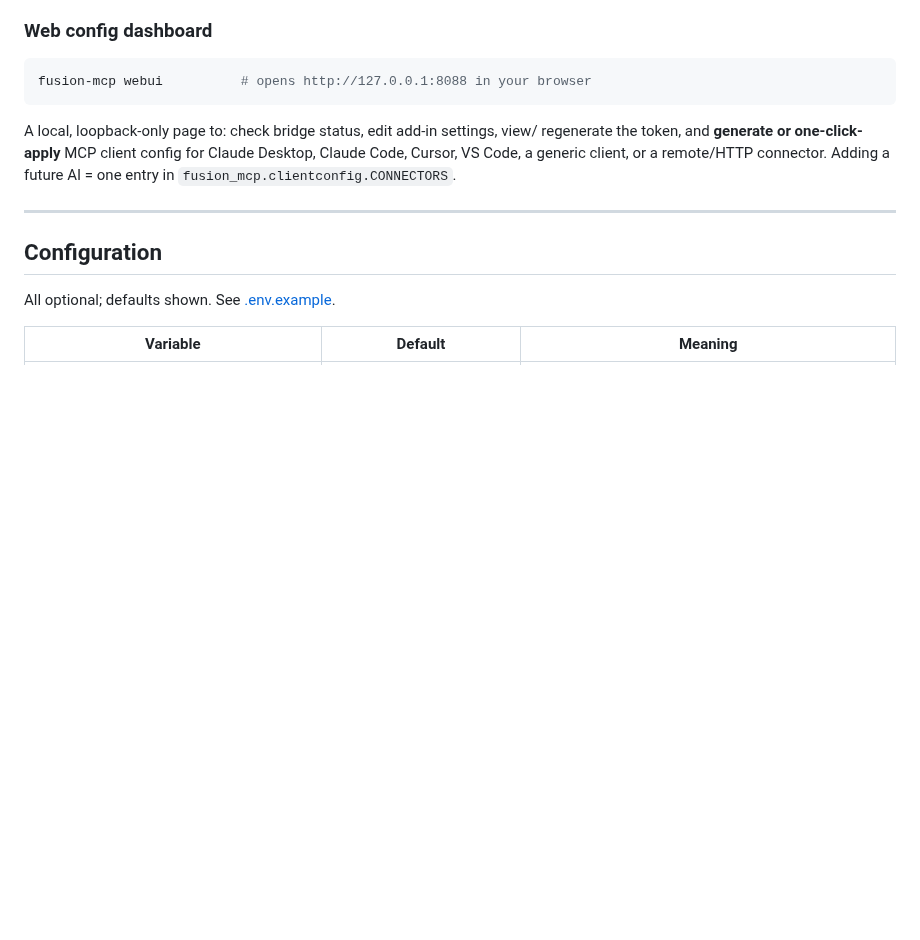
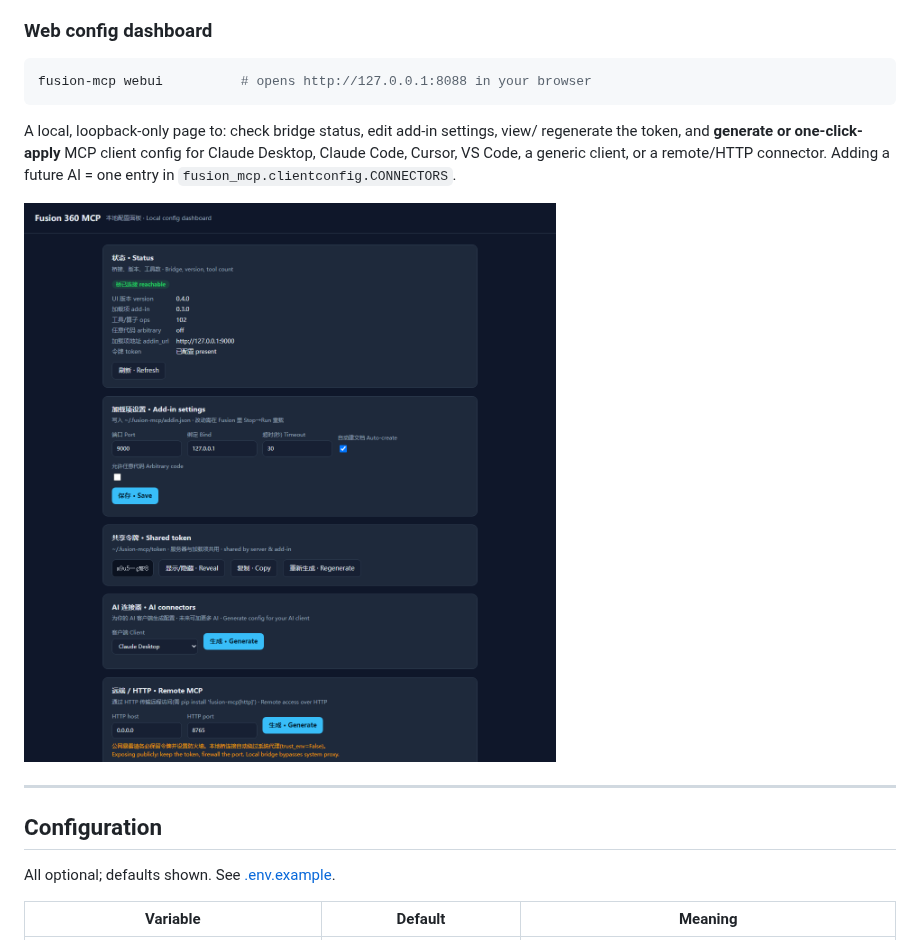
Before and after one commit to shimmerjordan/self-host-fusion360-MCP, a Markdown page: README.md, the part around the change. Rendered like a GitHub page; pictures changed too: docs/images/webui.png (added); blank space fills up the shorter version.

Commit message:
docs: embed web config dashboard screenshot in README (中/英)

```diff
--- a/README.md
+++ b/README.md
@@ -94,6 +94,8 @@ A local, loopback-only page to: check bridge status, edit add-in settings, view/
 regenerate the token, and **generate or one-click-apply** MCP client config for
 Claude Desktop, Claude Code, Cursor, VS Code, a generic client, or a remote/HTTP
 connector. Adding a future AI = one entry in `fusion_mcp.clientconfig.CONNECTORS`.
+
+![The fusion-mcp webui local config dashboard](docs/images/webui.png)
 
 ---
 
```
Also changed, not shown: README.zh-CN.md (+2 -0 lines).
